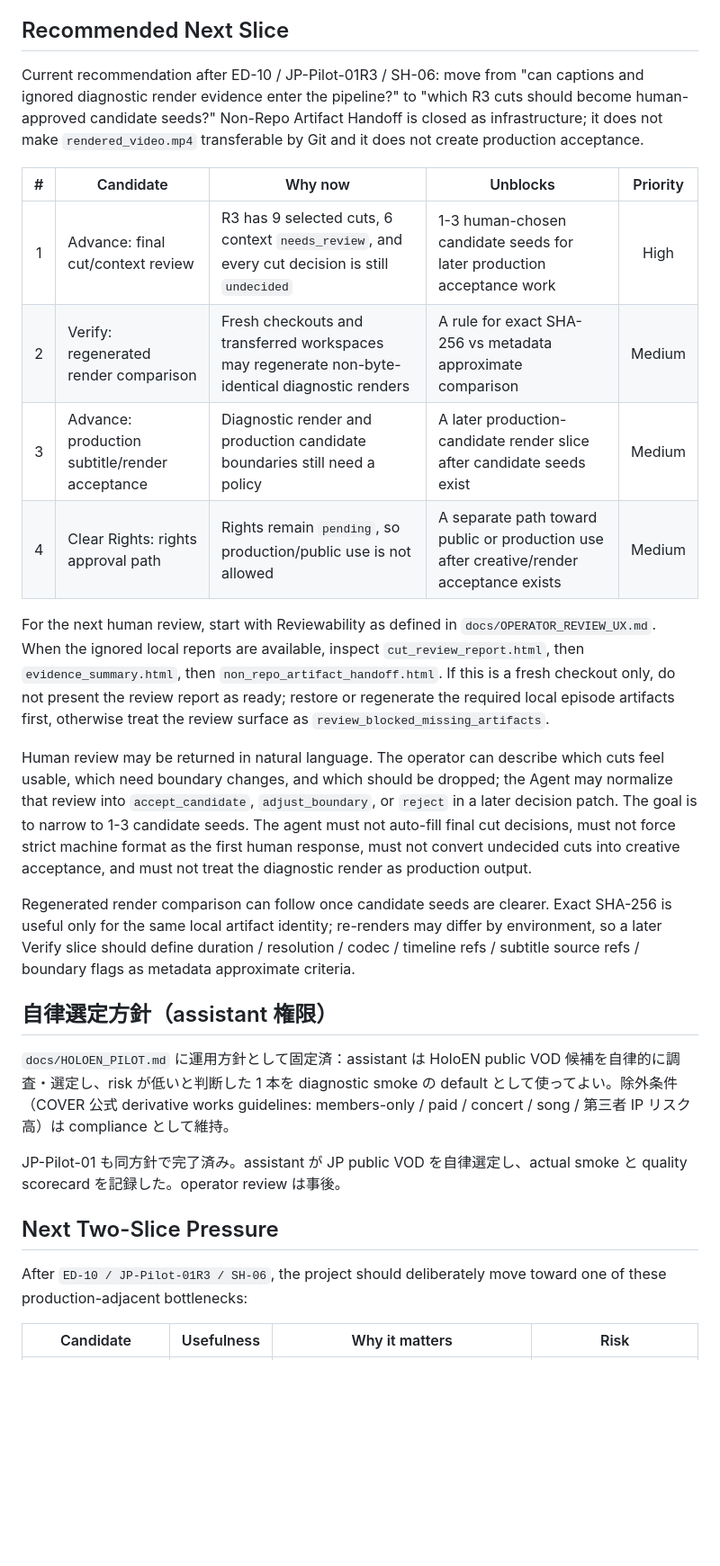
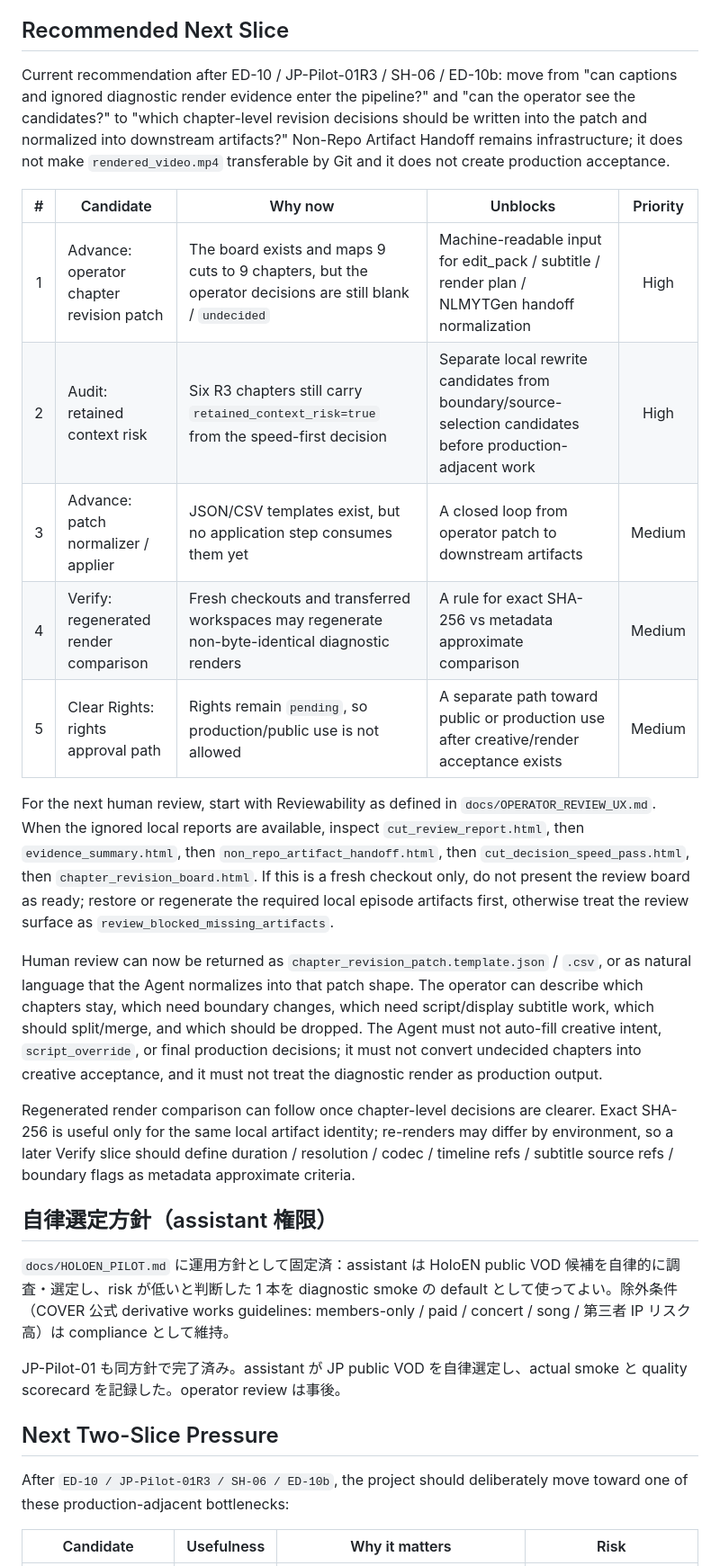
Before and after one commit to YuShimoji/ClipPipeGen, a Markdown page: docs/HANDOFF.md, the part around one of its changes. Shown at 90% size. GitHub-like rendering; blank space fills up the shorter version.

Commit message:
docs: refresh chapter revision handoff

```diff
--- a/docs/HANDOFF.md
+++ b/docs/HANDOFF.md
@@ -517,20 +566,45 @@ yt-dlp remains inside `asset_fetch` source-audio/source-video URL fetch. FFmpeg
 
 ## Recommended Next Slice
 
-Current recommendation after ED-10 / JP-Pilot-01R3 / SH-06: move from "can captions and ignored diagnostic render evidence enter the pipeline?" to "which R3 cuts should become human-approved candidate seeds?" Non-Repo Artifact Handoff is closed as infrastructure; it does not make `rendered_video.mp4` transferable by Git and it does not create production acceptance.
+Current recommendation after ED-10 / JP-Pilot-01R3 / SH-06 / ED-10b:
+move from "can captions and ignored diagnostic render evidence enter the
+pipeline?" and "can the operator see the candidates?" to "which chapter-level
+revision decisions should be written into the patch and normalized into
+downstream artifacts?" Non-Repo Artifact Handoff remains infrastructure; it
+does not make `rendered_video.mp4` transferable by Git and it does not create
+production acceptance.
 
 | # | Candidate | Why now | Unblocks | Priority |
 |:--:|---|---|---|:--:|
-| 1 | Advance: final cut/context review | R3 has 9 selected cuts, 6 context `needs_review`, and every cut decision is still `undecided` | 1-3 human-chosen candidate seeds for later production acceptance work | High |
-| 2 | Verify: regenerated render comparison | Fresh checkouts and transferred workspaces may regenerate non-byte-identical diagnostic renders | A rule for exact SHA-256 vs metadata approximate comparison | Medium |
-| 3 | Advance: production subtitle/render acceptance | Diagnostic render and production candidate boundaries still need a policy | A later production-candidate render slice after candidate seeds exist | Medium |
-| 4 | Clear Rights: rights approval path | Rights remain `pending`, so production/public use is not allowed | A separate path toward public or production use after creative/render acceptance exists | Medium |
+| 1 | Advance: operator chapter revision patch | The board exists and maps 9 cuts to 9 chapters, but the operator decisions are still blank / `undecided` | Machine-readable input for edit_pack / subtitle / render plan / NLMYTGen handoff normalization | High |
+| 2 | Audit: retained context risk | Six R3 chapters still carry `retained_context_risk=true` from the speed-first decision | Separate local rewrite candidates from boundary/source-selection candidates before production-adjacent work | High |
+| 3 | Advance: patch normalizer / applier | JSON/CSV templates exist, but no application step consumes them yet | A closed loop from operator patch to downstream artifacts | Medium |
+| 4 | Verify: regenerated render comparison | Fresh checkouts and transferred workspaces may regenerate non-byte-identical diagnostic renders | A rule for exact SHA-256 vs metadata approximate comparison | Medium |
+| 5 | Clear Rights: rights approval path | Rights remain `pending`, so production/public use is not allowed | A separate path toward public or production use after creative/render acceptance exists | Medium |
 
-For the next human review, start with Reviewability as defined in `docs/OPERATOR_REVIEW_UX.md`. When the ignored local reports are available, inspect `cut_review_report.html`, then `evidence_summary.html`, then `non_repo_artifact_handoff.html`. If this is a fresh checkout only, do not present the review report as ready; restore or regenerate the required local episode artifacts first, otherwise treat the review surface as `review_blocked_missing_artifacts`.
+For the next human review, start with Reviewability as defined in
+`docs/OPERATOR_REVIEW_UX.md`. When the ignored local reports are available,
+inspect `cut_review_report.html`, then `evidence_summary.html`, then
+`non_repo_artifact_handoff.html`, then `cut_decision_speed_pass.html`, then
+`chapter_revision_board.html`. If this is a fresh checkout only, do not present
+the review board as ready; restore or regenerate the required local episode
+artifacts first, otherwise treat the review surface as
+`review_blocked_missing_artifacts`.
 
-Human review may be returned in natural language. The operator can describe which cuts feel usable, which need boundary changes, and which should be dropped; the Agent may normalize that review into `accept_candidate`, `adjust_boundary`, or `reject` in a later decision patch. The goal is to narrow to 1-3 candidate seeds. The agent must not auto-fill final cut decisions, must not force strict machine format as the first human response, must not convert undecided cuts into creative acceptance, and must not treat the diagnostic render as production output.
+Human review can now be returned as `chapter_revision_patch.template.json` /
+`.csv`, or as natural language that the Agent normalizes into that patch shape.
+The operator can describe which chapters stay, which need boundary changes,
+which need script/display subtitle work, which should split/merge, and which
+should be dropped. The Agent must not auto-fill creative intent,
+`script_override`, or final production decisions; it must not convert undecided
+chapters into creative acceptance, and it must not treat the diagnostic render
+as production output.
 
-Regenerated render comparison can follow once candidate seeds are clearer. Exact SHA-256 is useful only for the same local artifact identity; re-renders may differ by environment, so a later Verify slice should define duration / resolution / codec / timeline refs / subtitle source refs / boundary flags as metadata approximate criteria.
+Regenerated render comparison can follow once chapter-level decisions are
+clearer. Exact SHA-256 is useful only for the same local artifact identity;
+re-renders may differ by environment, so a later Verify slice should define
+duration / resolution / codec / timeline refs / subtitle source refs /
+boundary flags as metadata approximate criteria.
 
 ## 自律選定方針（assistant 権限）
 
@@ -540,7 +614,8 @@ JP-Pilot-01 も同方針で完了済み。assistant が JP public VOD を自律
 
 ## Next Two-Slice Pressure
 
-After `ED-10 / JP-Pilot-01R3 / SH-06`, the project should deliberately move toward one of these production-adjacent bottlenecks:
+After `ED-10 / JP-Pilot-01R3 / SH-06 / ED-10b`, the project should deliberately
+move toward one of these production-adjacent bottlenecks:
 
 | Candidate | Usefulness | Why it matters | Risk |
 |---|---:|---|---|
```
Also changed, not shown: other parts of docs/HANDOFF.md (+79 -8 lines), docs/JP_PILOT.md (+11 -1 lines).
